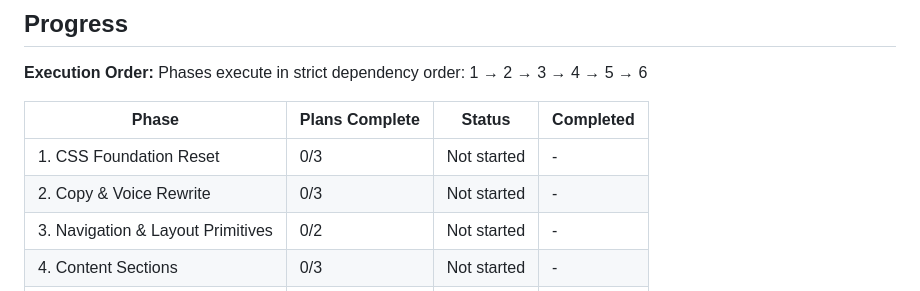
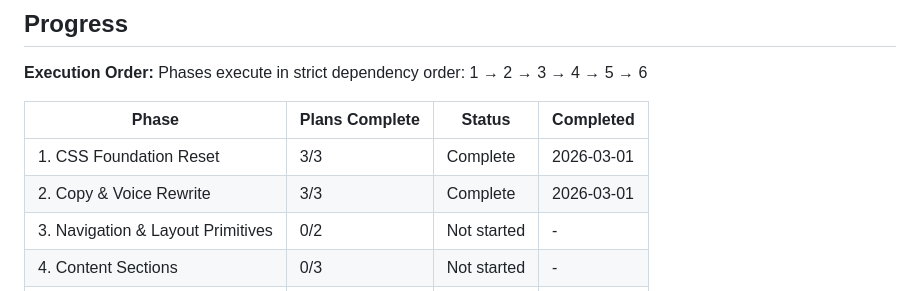
Before and after one commit to Amerigo2020/Website, a Markdown page: .planning/ROADMAP.md, the part around one of its changes. GitHub-like rendering.

```diff
--- a/.planning/ROADMAP.md
+++ b/.planning/ROADMAP.md
@@ -118,8 +118,8 @@ Phases execute in strict dependency order: 1 → 2 → 3 → 4 → 5 → 6
 
 | Phase | Plans Complete | Status | Completed |
 |-------|----------------|--------|-----------|
-| 1. CSS Foundation Reset | 0/3 | Not started | - |
-| 2. Copy & Voice Rewrite | 0/3 | Not started | - |
+| 1. CSS Foundation Reset | 3/3 | Complete | 2026-03-01 |
+| 2. Copy & Voice Rewrite | 3/3 | Complete | 2026-03-01 |
 | 3. Navigation & Layout Primitives | 0/2 | Not started | - |
 | 4. Content Sections | 0/3 | Not started | - |
 | 5. Contact & CTA | 0/2 | Not started | - |
```
Also changed, not shown: other parts of .planning/ROADMAP.md (+2 -2 lines), .planning/REQUIREMENTS.md (+11 -11 lines), 1 other file.
